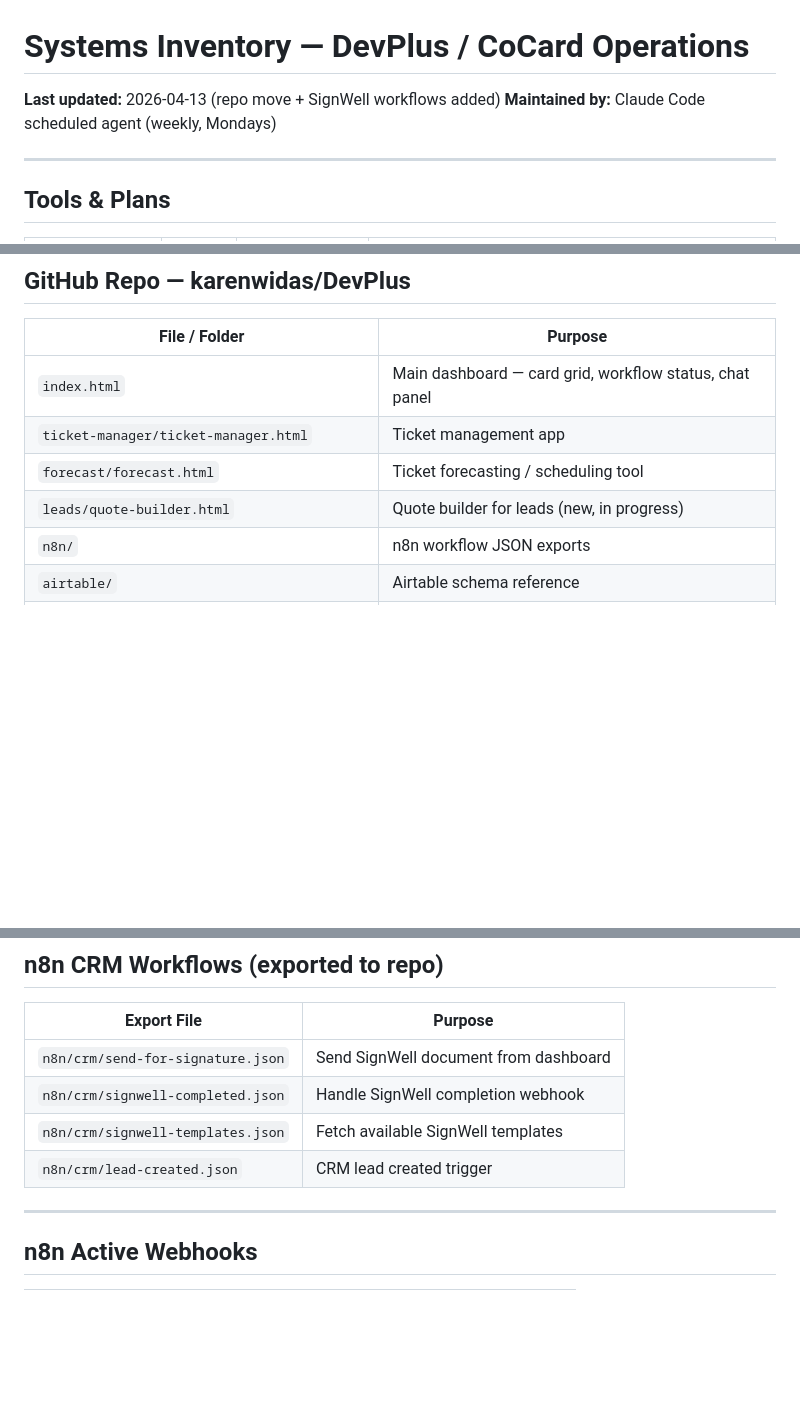
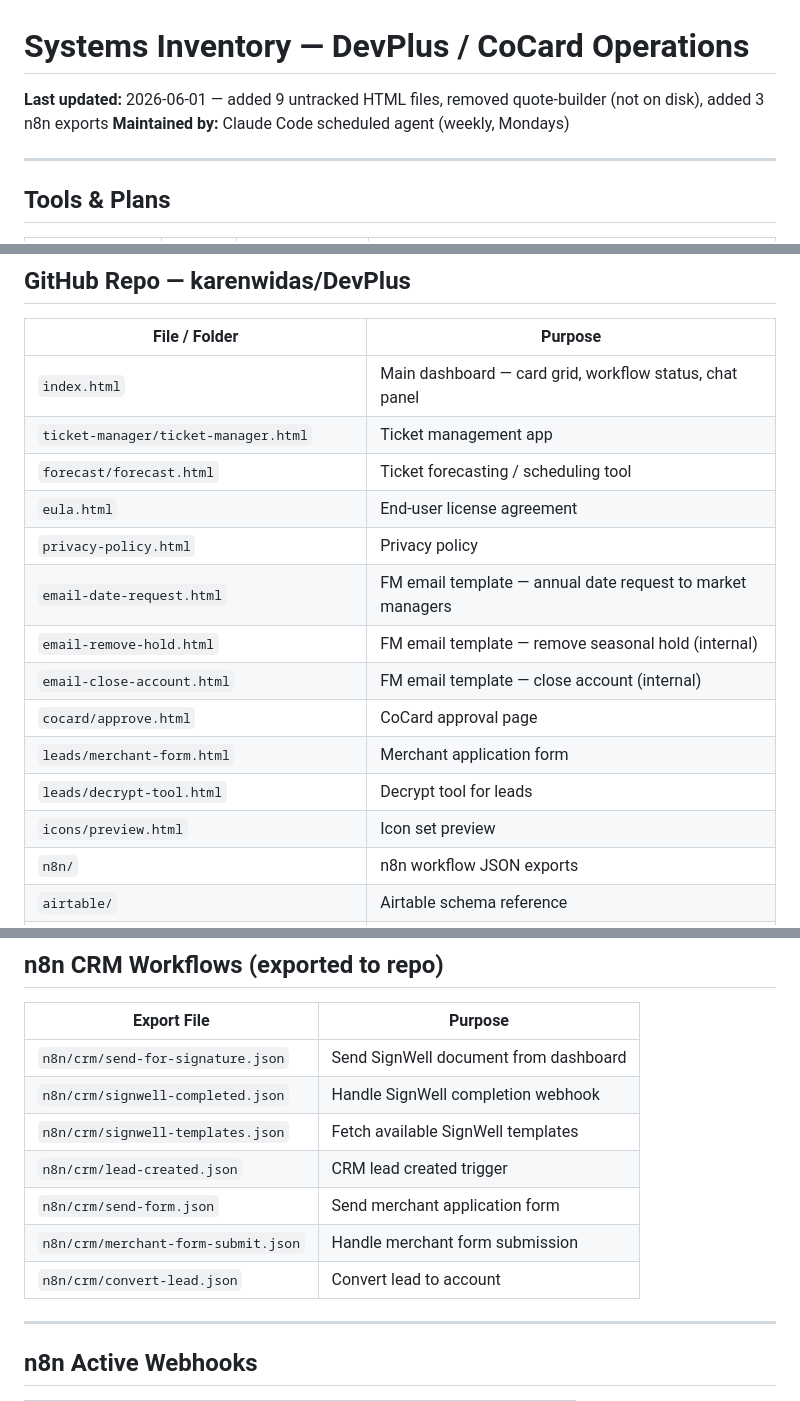
Before and after one commit to karenwidas/n8n-workflow-dashboard, a Markdown page: SYSTEMS_INVENTORY.md, 3 parts joined by grey strips. GitHub-like rendering; blank space fills up the shorter version.

Commit message:
chore: weekly systems inventory update — 2026-06-01 — added 9 untracked HTML files, removed quote-builder (not on disk), added 3 n8n exports
https://claude.ai/code/session_01V9giXs8HTVuTJUvNdEUzc2

```diff
--- a/SYSTEMS_INVENTORY.md
+++ b/SYSTEMS_INVENTORY.md
@@ -1,6 +1,6 @@
 # Systems Inventory — DevPlus / CoCard Operations
 
-**Last updated:** 2026-04-13 (repo move + SignWell workflows added)
+**Last updated:** 2026-06-01 — added 9 untracked HTML files, removed quote-builder (not on disk), added 3 n8n exports
 **Maintained by:** Claude Code scheduled agent (weekly, Mondays)
 
 ---
@@ -30,7 +30,15 @@
 | `index.html` | Main dashboard — card grid, workflow status, chat panel |
 | `ticket-manager/ticket-manager.html` | Ticket management app |
 | `forecast/forecast.html` | Ticket forecasting / scheduling tool |
-| `leads/quote-builder.html` | Quote builder for leads (new, in progress) |
+| `eula.html` | End-user license agreement |
+| `privacy-policy.html` | Privacy policy |
+| `email-date-request.html` | FM email template — annual date request to market managers |
+| `email-remove-hold.html` | FM email template — remove seasonal hold (internal) |
+| `email-close-account.html` | FM email template — close account (internal) |
+| `cocard/approve.html` | CoCard approval page |
+| `leads/merchant-form.html` | Merchant application form |
+| `leads/decrypt-tool.html` | Decrypt tool for leads |
+| `icons/preview.html` | Icon set preview |
 | `n8n/` | n8n workflow JSON exports |
 | `airtable/` | Airtable schema reference |
 | `CLAUDE.md` | Claude Code project instructions / tech spec |
@@ -69,6 +77,9 @@
 | `n8n/crm/signwell-completed.json` | Handle SignWell completion webhook |
 | `n8n/crm/signwell-templates.json` | Fetch available SignWell templates |
 | `n8n/crm/lead-created.json` | CRM lead created trigger |
+| `n8n/crm/send-form.json` | Send merchant application form |
+| `n8n/crm/merchant-form-submit.json` | Handle merchant form submission |
+| `n8n/crm/convert-lead.json` | Convert lead to account |
 
 ---
 
```
